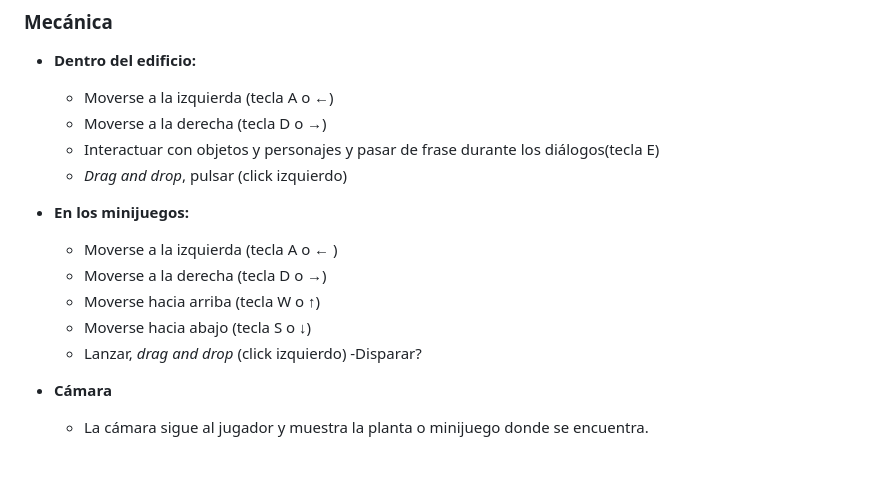
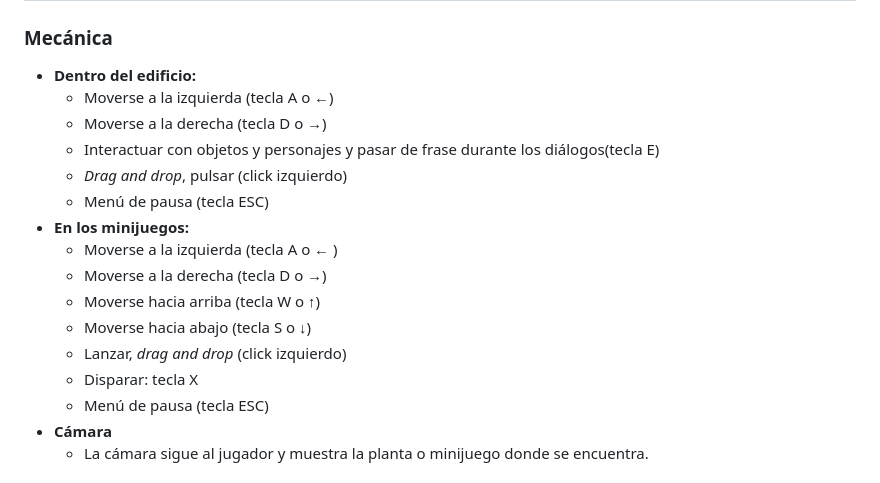
Before and after one commit to nahigles/PVLI_Proyecto, a Markdown page: documents/GDD.md, the part around the change. Rendered like a GitHub page; blank space fills up the shorter version.

```diff
--- a/documents/GDD.md
+++ b/documents/GDD.md
@@ -25,14 +25,15 @@ Se trata de una aventura gráfica narrativa en vista frontal en la que nuestro p
     - Moverse a la derecha (tecla D o →)
     - Interactuar con objetos y personajes y pasar de frase durante los diálogos(tecla E)
     - *Drag and drop*, pulsar (click izquierdo)
+    - Menú de pausa (tecla ESC)
   - **En los minijuegos:**
     - Moverse a la izquierda (tecla A o ← )
     - Moverse a la derecha (tecla D o →)
     - Moverse hacia arriba (tecla W o ↑)
     - Moverse hacia abajo (tecla S o ↓)
     - Lanzar, *drag and drop* (click izquierdo)
-    -Disparar?
-
+    - Disparar: tecla X
+    - Menú de pausa (tecla ESC)
   - **Cámara**
     - La cámara sigue al jugador y muestra la planta o minijuego donde se encuentra.
 
```
